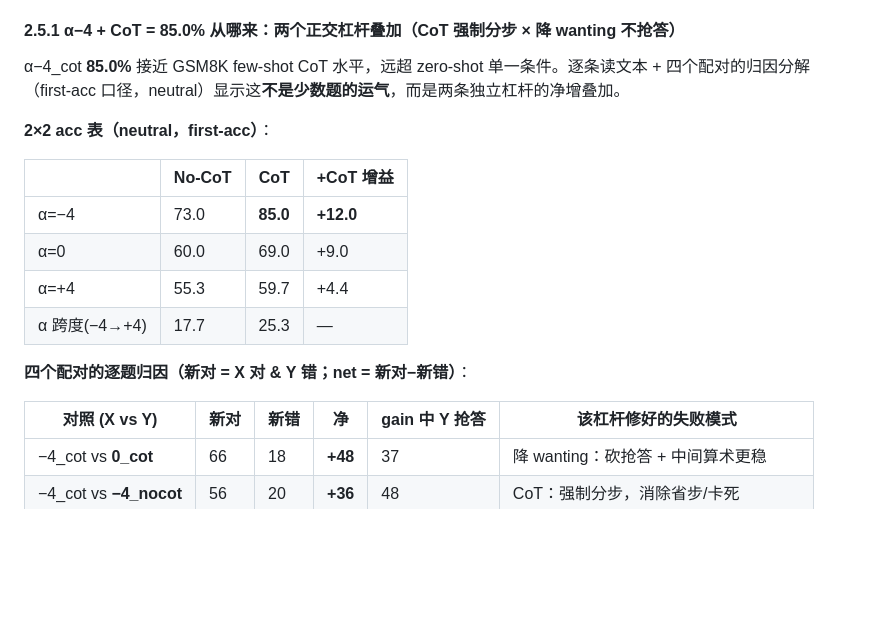
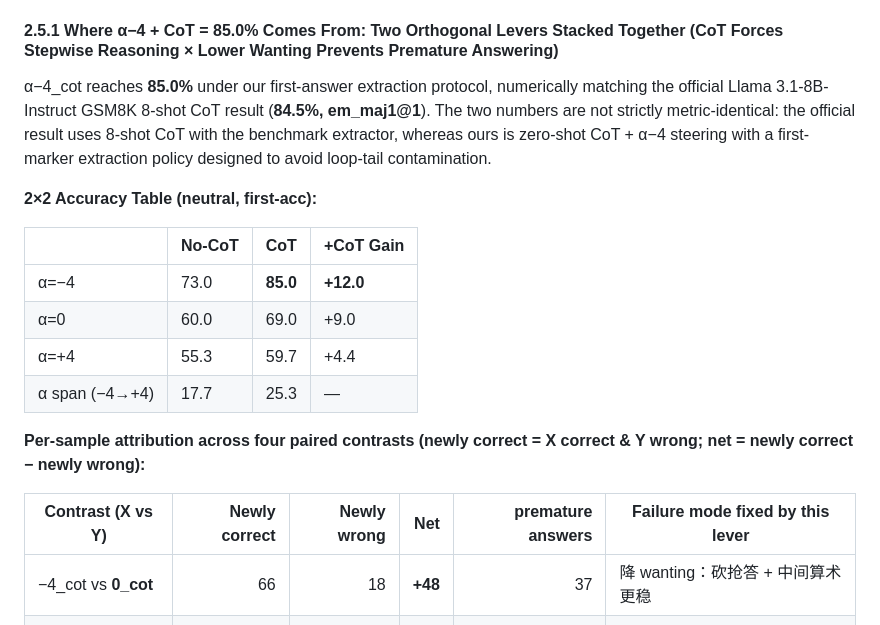
Before and after one commit to paveenH/Dopamine, a Markdown page: AdaptativeThinking0529.md, the part around the change. Rendered like a GitHub page; blank space fills up the shorter version.

```diff
--- a/AdaptativeThinking0529.md
+++ b/AdaptativeThinking0529.md
@@ -294,23 +294,23 @@ loop 尾部循环块的"放不下"焦虑，按四类语义打标（统一口径
 - **anxiety 整体下移、但 α 方向保留**：**CoT 把每档砍掉 ~26–40 题，但随 α 上升的梯度依然在**（CoT 跨度 44 vs No-CoT 57，只是斜率略缓，并非消失）。即 **α 仍是定方向的因（升 wanting→升焦虑），CoT 只降幅度、不改方向**（与 §2.5.1 的正交分解一致）。CoT 仍会进 loop（250–284/300，甚至略多于 No-CoT），但 loop 的**语义性质变了**：mechanical（纯符号 / 复读答案）占绝对多数（−4_cot 247/284、+4_cot 213/250），焦虑性"放不下"被显著挤掉。即 **CoT 不消除 loop，但把 loop 从"焦虑性反复确认"换成"无情绪机械空转"**——这与 §2.3「焦虑谷底=acc 峰」一致：CoT 等于把整条曲线推向更冷静的工作点。
 
 
-#### 2.5.1 α−4 + CoT = 85.0% 从哪来：两个正交杠杆叠加（CoT 强制分步 × 降 wanting 不抢答）
+#### 2.5.1 Where α−4 + CoT = 85.0% Comes From: Two Orthogonal Levers Stacked Together (CoT Forces Stepwise Reasoning × Lower Wanting Prevents Premature Answering)
 
-α−4_cot **85.0%** 接近 GSM8K few-shot CoT 水平，远超 zero-shot 单一条件。逐条读文本 + 四个配对的归因分解（first-acc 口径，neutral）显示这**不是少数题的运气**，而是两条独立杠杆的净增叠加。
+ α−4_cot reaches **85.0%** under our first-answer extraction protocol, numerically matching the official Llama 3.1-8B-Instruct GSM8K 8-shot CoT result (**84.5%, em_maj1@1**). The two numbers are not strictly metric-identical: the official result uses 8-shot CoT with the benchmark extractor, whereas ours is zero-shot CoT + α−4 steering with a first-marker extraction policy designed to avoid loop-tail contamination.
 
-**2×2 acc 表（neutral，first-acc）**：
+**2×2 Accuracy Table (neutral, first-acc):**
 
-| | No-CoT | CoT | +CoT 增益 |
+| | No-CoT | CoT | +CoT Gain |
 |---|---|---|---|
 | α=−4 | 73.0 | **85.0** | **+12.0** |
 | α=0 | 60.0 | 69.0 | +9.0 |
 | α=+4 | 55.3 | 59.7 | +4.4 |
-| α 跨度(−4→+4) | 17.7 | 25.3 | — |
+| α span (−4→+4) | 17.7 | 25.3 | — |
 
-**四个配对的逐题归因（新对 = X 对 & Y 错；net = 新对−新错）**：
+**Per-sample attribution across four paired contrasts (newly correct = X correct & Y wrong; net = newly correct − newly wrong):**
 
-| 对照 (X vs Y) | 新对 | 新错 | 净 | gain 中 Y 抢答 | 该杠杆修好的失败模式 |
-|---|---|---|---|---|---|
+| Contrast (X vs Y) | Newly correct | Newly wrong | Net | premature answers| Failure mode fixed by this lever |
+|---|---:|---:|---:|---:|---|
 | −4_cot vs **0_cot** | 66 | 18 | **+48** | 37 | 降 wanting：砍抢答 + 中间算术更稳 |
 | −4_cot vs **−4_nocot** | 56 | 20 | **+36** | 48 | CoT：强制分步，消除省步/卡死 |
 | 0_cot vs **0_nocot** | 59 | 32 | **+27** | 49 | CoT（α=0）：同上但增益打折 |
```
